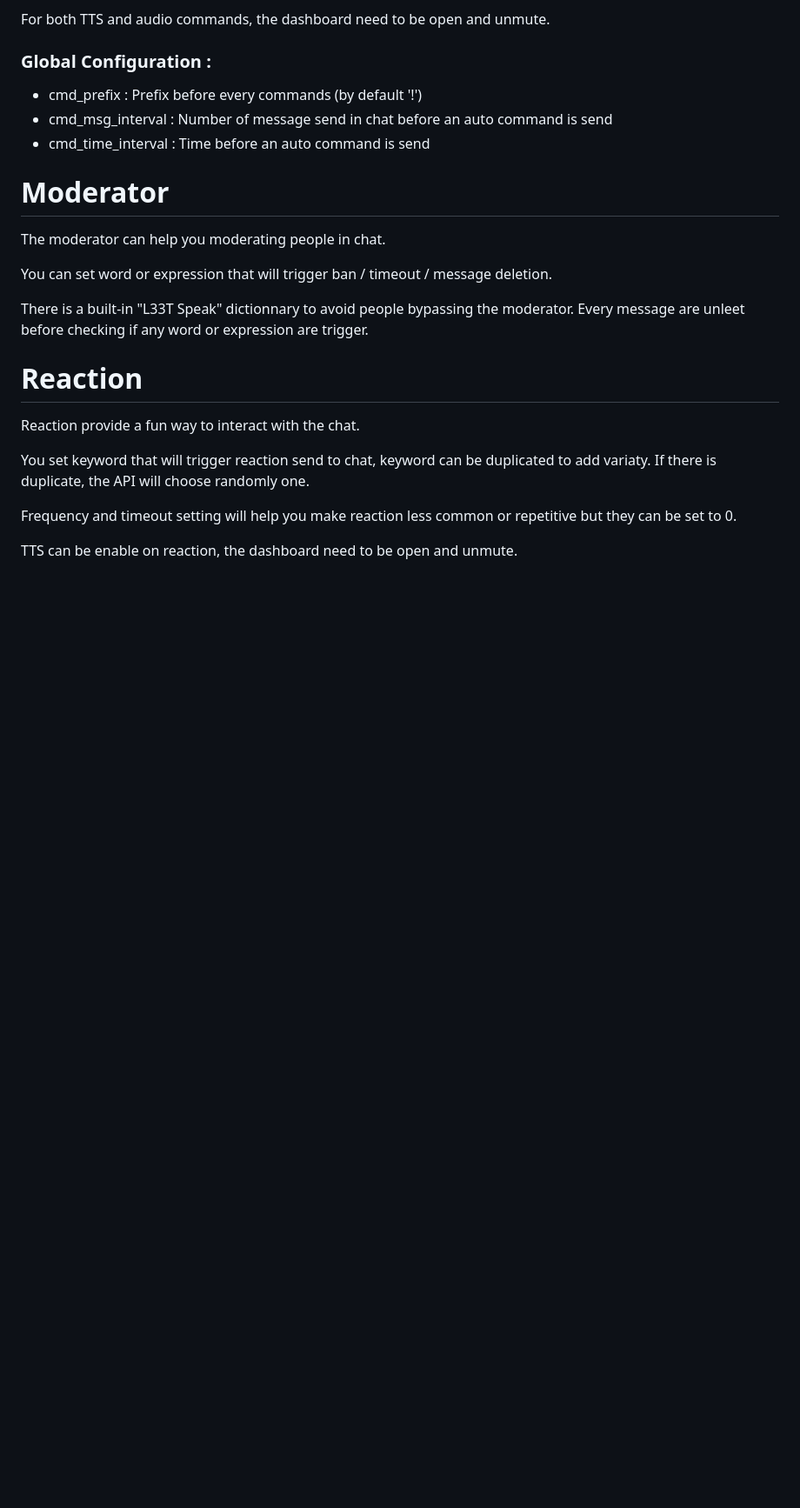
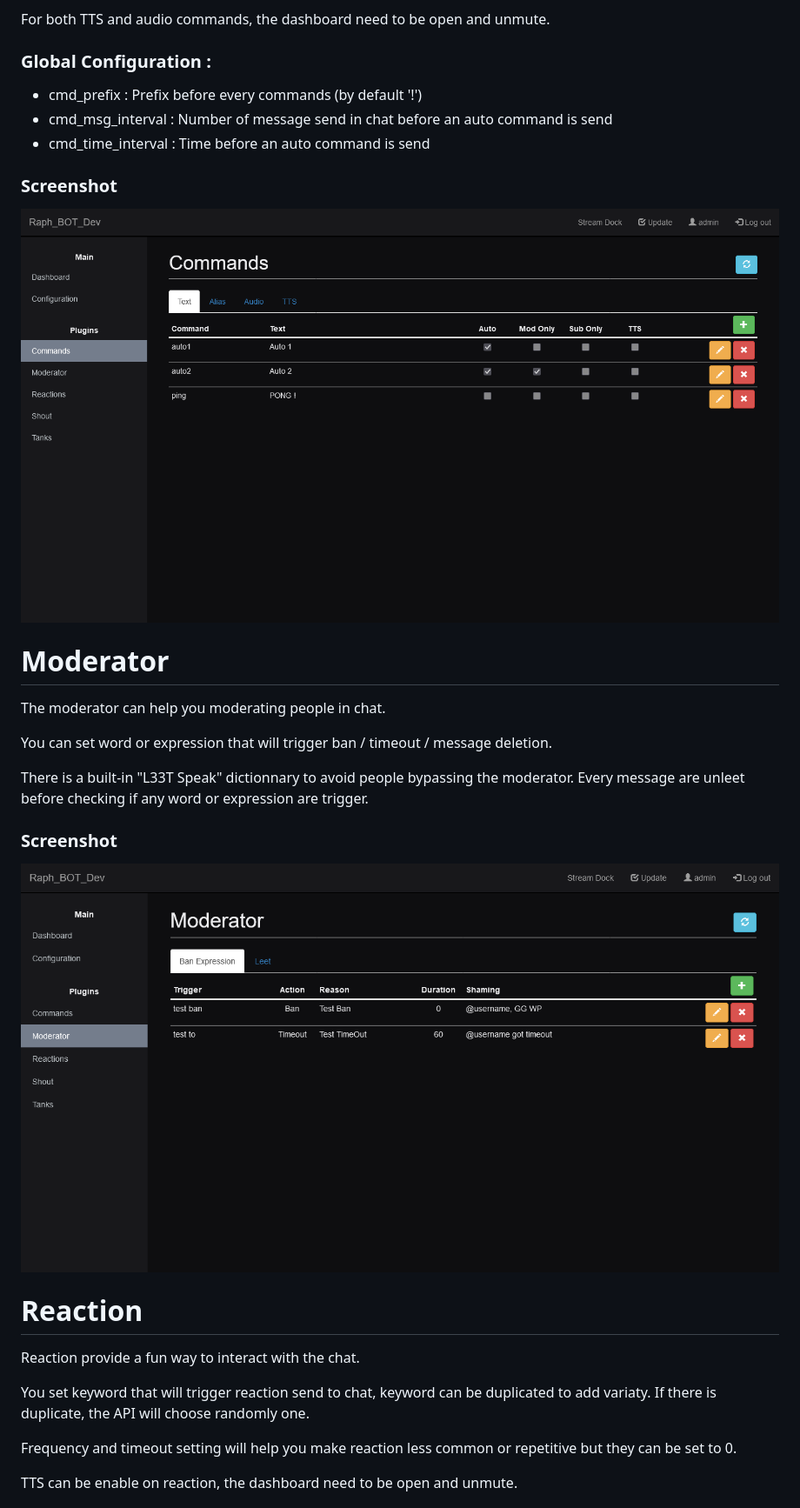
Before and after one commit to Raphi-Sch/Raph_BOT, a Markdown page: doc/feature/readme.md, the part around the change printed below. Shown: that part at 87% size. GitHub-like rendering; pictures changed too: doc/feature/Commands.png (added), doc/feature/Moderator.png (added); blank space fills up the shorter version.

```diff
--- a/doc/feature/readme.md
+++ b/doc/feature/readme.md
@@ -15,6 +23,10 @@ For both TTS and audio commands, the dashboard need to be open and unmute.
 - cmd_msg_interval : Number of message send in chat before an auto command is send
 - cmd_time_interval : Time before an auto command is send
 
+### Screenshot
+
+![Raph_BOT](./Commands.png)
+
 # Moderator
 
 The moderator can help you moderating people in chat.
@@ -22,6 +34,10 @@ The moderator can help you moderating people in chat.
 You can set word or expression that will trigger ban / timeout / message deletion.
 
 There is a built-in "L33T Speak" dictionnary to avoid people bypassing the moderator. Every message are unleet before checking if any word or expression are trigger.
+
+### Screenshot
+
+![Raph_BOT](./Moderator.png)
 
 # Reaction
 
```
Also changed, not shown: other parts of doc/feature/readme.md (+16 -0 lines), doc/feature/Configuration.png (added), doc/feature/Reactions.png (added), doc/feature/Shout.png (added), doc/feature/Tanks.png (added).
